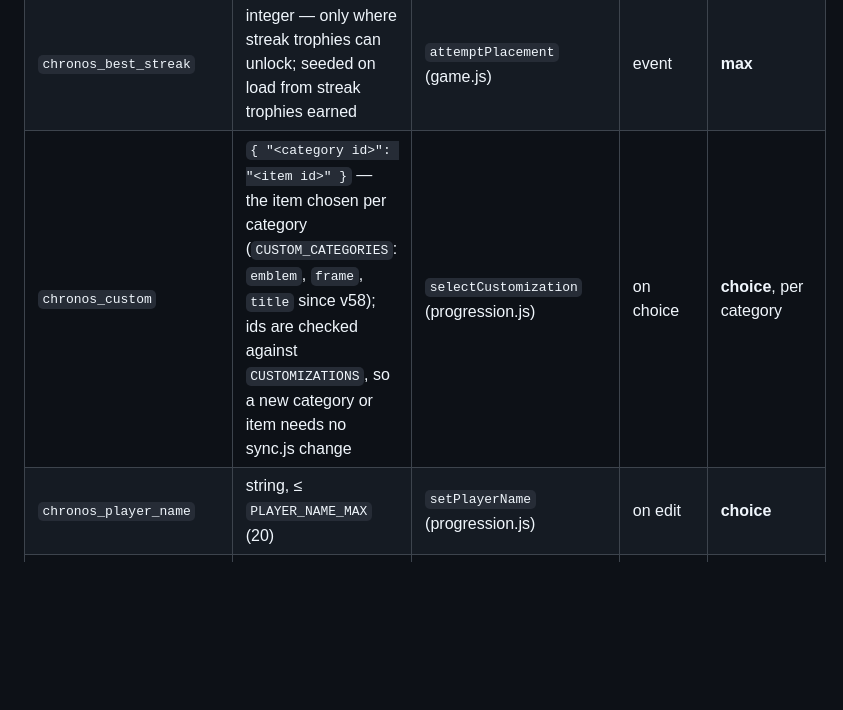
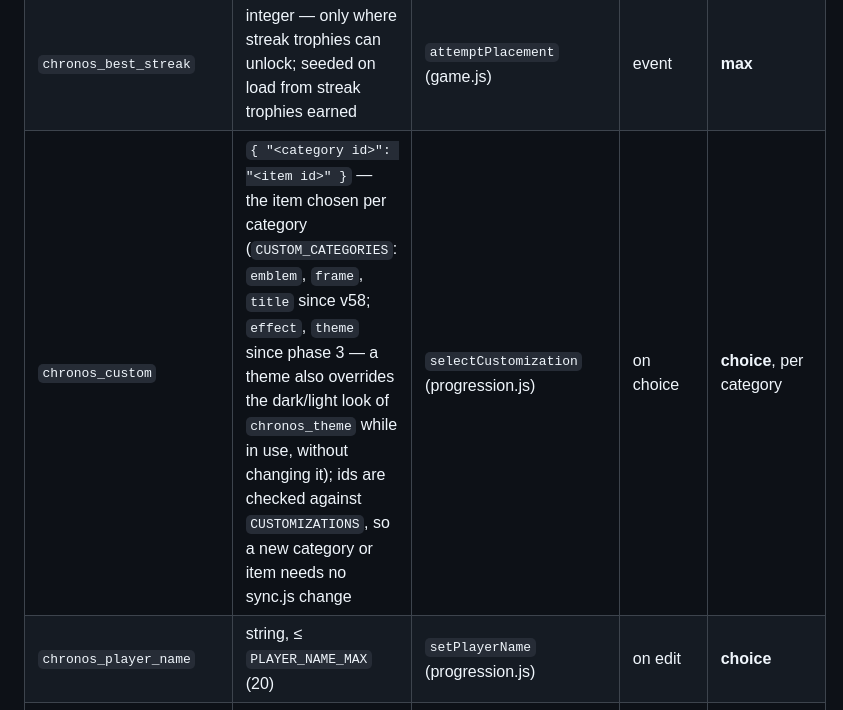
Before and after one commit to Szyfman/chronos, a Markdown page: documentation/PERSISTENCE.md, the part around the change. GitHub-like rendering; blank space fills up the shorter version.

```diff
--- a/documentation/PERSISTENCE.md
+++ b/documentation/PERSISTENCE.md
@@ -34,7 +34,7 @@ Merge rules are defined at the bottom of this file.
 | `chronos_discovered` | `["<card name>", …]` | `_eagerSaveDiscovered` (game.js) | end | **union** |
 | `chronos_custom_known` | `["<customization id>", …]` — every item ever unlocked; keeps it unlocked for good (`isCustomUnlocked`, since v58) and stops repeated unlock notices | `checkCustomUnlocks` (progression.js) | event + end | **union, never remove** (an unlocked item is never lost, even if its requirement changes) |
 | `chronos_best_streak` | integer — only where streak trophies can unlock; seeded on load from streak trophies earned | `attemptPlacement` (game.js) | event | **max** |
-| `chronos_custom` | `{ "<category id>": "<item id>" }` — the item chosen per category (`CUSTOM_CATEGORIES`: `emblem`, `frame`, `title` since v58); ids are checked against `CUSTOMIZATIONS`, so a new category or item needs no sync.js change | `selectCustomization` (progression.js) | on choice | **choice**, per category |
+| `chronos_custom` | `{ "<category id>": "<item id>" }` — the item chosen per category (`CUSTOM_CATEGORIES`: `emblem`, `frame`, `title` since v58; `effect`, `theme` since phase 3 — a theme also overrides the dark/light look of `chronos_theme` while in use, without changing it); ids are checked against `CUSTOMIZATIONS`, so a new category or item needs no sync.js change | `selectCustomization` (progression.js) | on choice | **choice**, per category |
 | `chronos_player_name` | string, ≤ `PLAYER_NAME_MAX` (20) | `setPlayerName` (progression.js) | on edit | **choice** |
 | `chronos_review_history` | `[[names], [names]]`, newest first | `_rememberReviewTargets` (game.js) | Review run start | **choice**, whole value |
 | `chronos_history` | `[record, …]`, newest first, max 30 | `saveAndOpenHistory` (game.js), `confirmDel` (ui.js) | "Save timeline" / delete | **capped list** |
```
Also changed, not shown: documentation/CLAUDE.md (+6 -2 lines).
